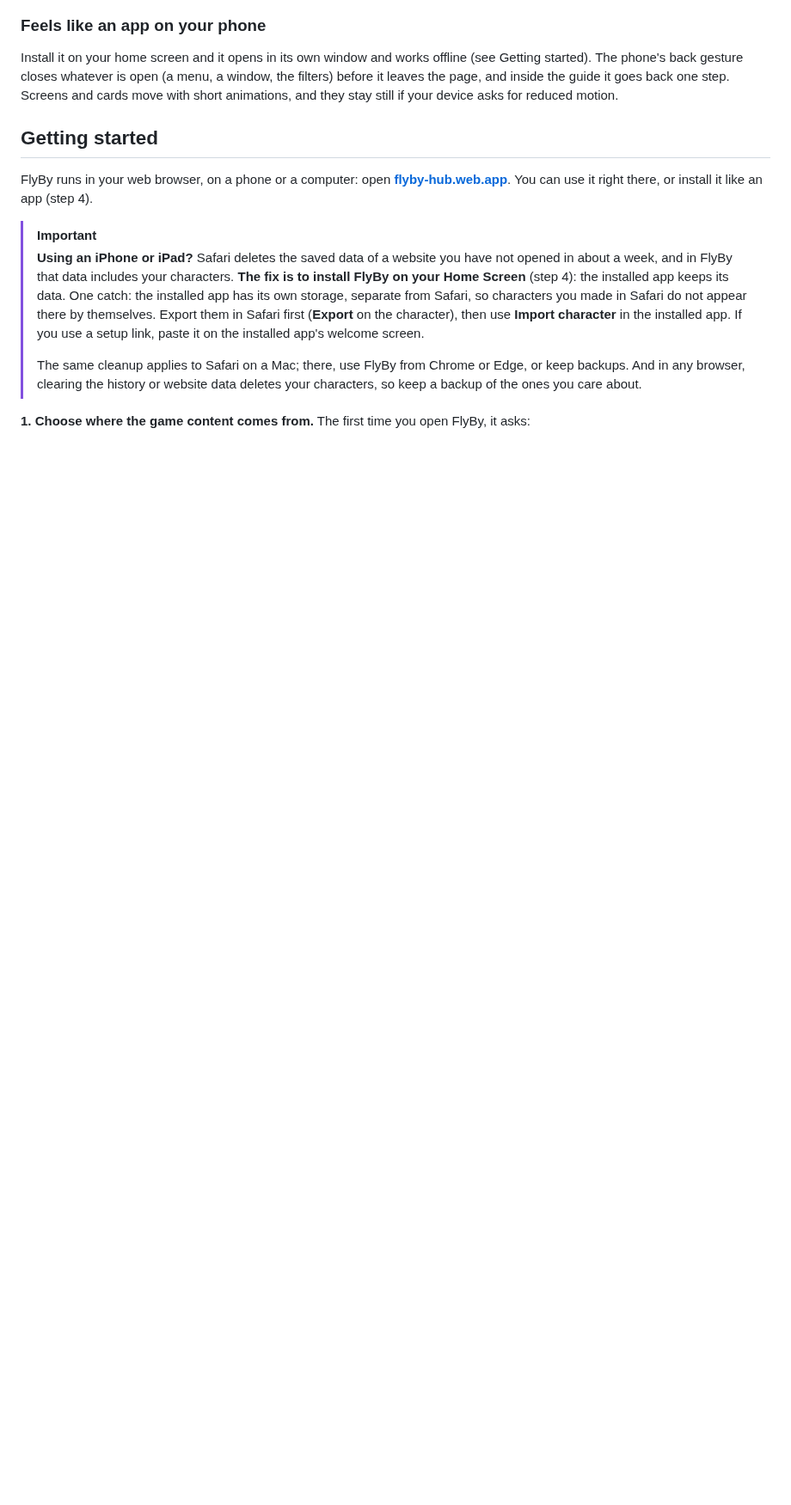
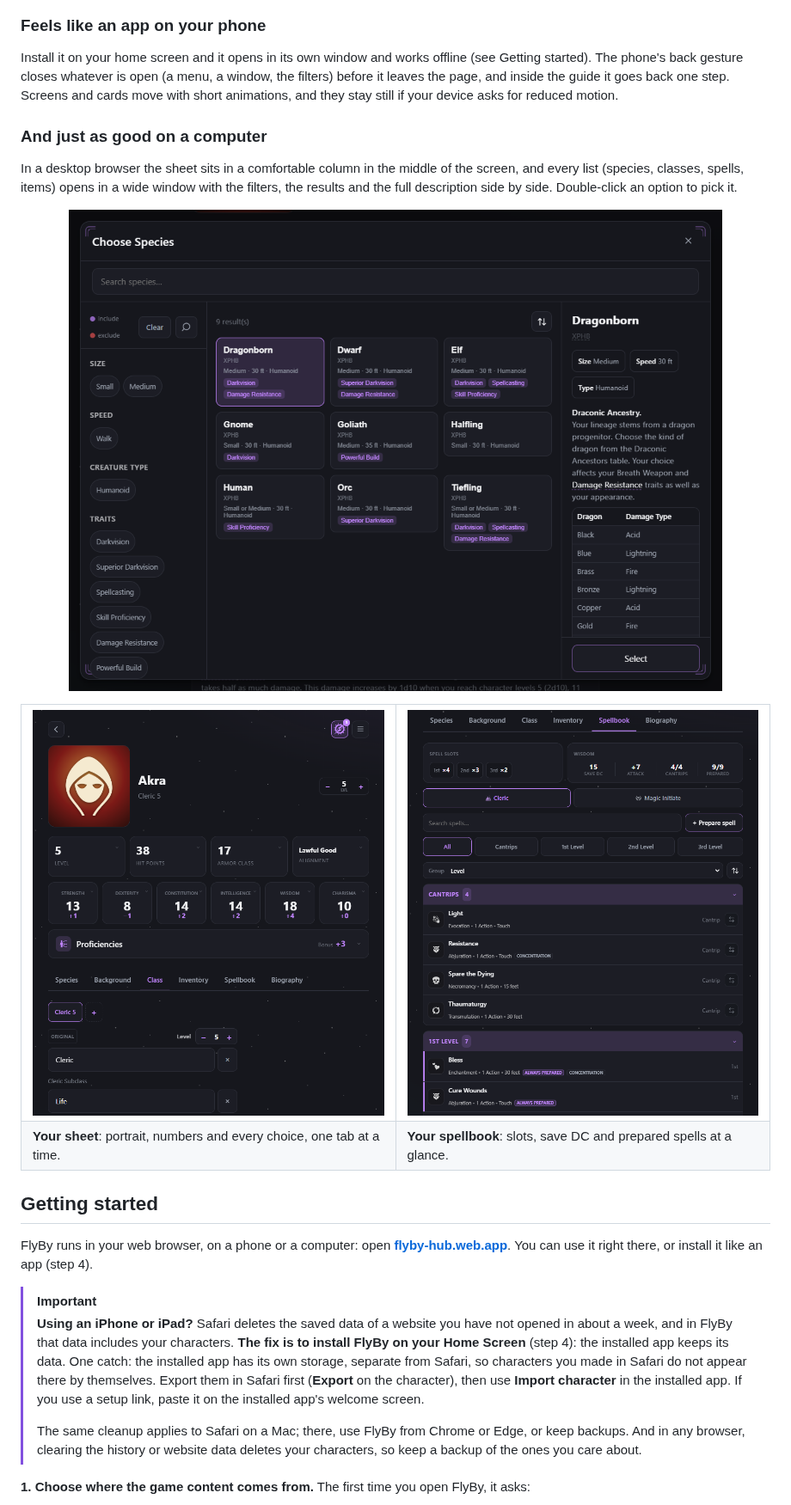
Before and after one commit to PinkJoao/FlyBy, a Markdown page: README.md, the part around one of its changes. Shown at 86% size. GitHub-like rendering; pictures changed too: docs/images/desktop-selector.png (added), docs/images/desktop-sheet.png (added), docs/images/desktop-spellbook.png (added); blank space fills up the shorter version.

Commit message:
README: PDF novo e telas do desktop; o titulo do grupo de features preso a introducao
Synced from the development repository (79b887e).

```diff
--- a/README.md
+++ b/README.md
@@ -116,6 +120,23 @@ Pick the look you like in **☰ > Settings**: **Dark**, **Light**, or **Parchmen
 ### Feels like an app on your phone
 
 Install it on your home screen and it opens in its own window and works offline (see Getting started). The phone's back gesture closes whatever is open (a menu, a window, the filters) before it leaves the page, and inside the guide it goes back one step. Screens and cards move with short animations, and they stay still if your device asks for reduced motion.
+
+### And just as good on a computer
+
+In a desktop browser the sheet sits in a comfortable column in the middle of the screen, and every list (species, classes, spells, items) opens in a wide window with the filters, the results and the full description side by side. Double-click an option to pick it.
+
+<p align="center"><img src="docs/images/desktop-selector.png" alt="Choosing a species on a computer: filters on the left, the results in the middle and the full description on the right" width="100%"></p>
+
+<table>
+  <tr>
+    <td width="50%"><img src="docs/images/desktop-sheet.png" alt="The character sheet on a computer, with the portrait, the numbers and the Class tab"></td>
+    <td width="50%"><img src="docs/images/desktop-spellbook.png" alt="The spellbook on a computer, with spell slots, save DC and the spells by level"></td>
+  </tr>
+  <tr>
+    <td><b>Your sheet</b>: portrait, numbers and every choice, one tab at a time.</td>
+    <td><b>Your spellbook</b>: slots, save DC and prepared spells at a glance.</td>
+  </tr>
+</table>
 
 ## Getting started
 
```
Also changed, not shown: other parts of README.md (+6 -2 lines), docs/images/desktop-pdf.png (added), docs/images/pdf.png, 8 other files.
